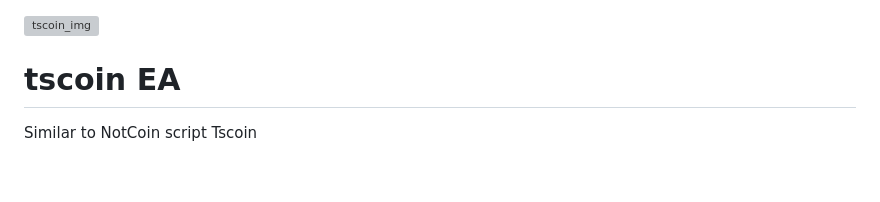
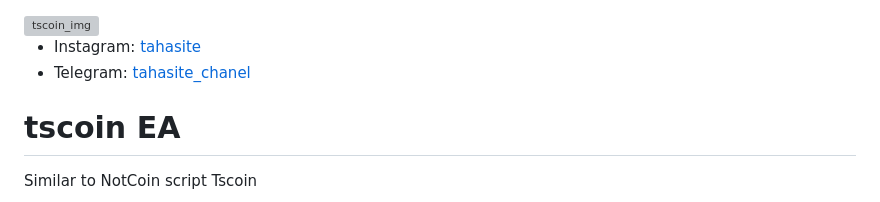
Before and after one commit to tahasite/tscoin, a Markdown page: README.md, the part around the change. Rendered like a GitHub page; blank space fills up the shorter version; grey boxes are pictures that could not be loaded.

```diff
--- a/README.md
+++ b/README.md
@@ -1,4 +1,7 @@
 <img style="width: 300px;" src="https://s8.uupload.ir/files/tscoin-cover_(3)_(1)_3kpn.png" alt="tscoin_img">
+
+- Instagram: [tahasite](https://www.instagram.com/tahasite)
+- Telegram: [tahasite_chanel](https://t.me/tahasite_chanel)
 
 # tscoin EA
 Similar to NotCoin script Tscoin
```
